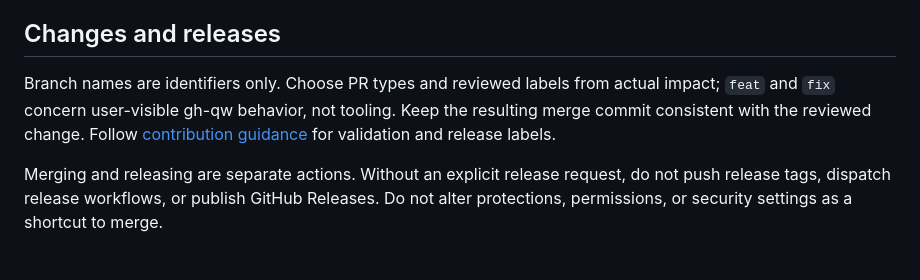
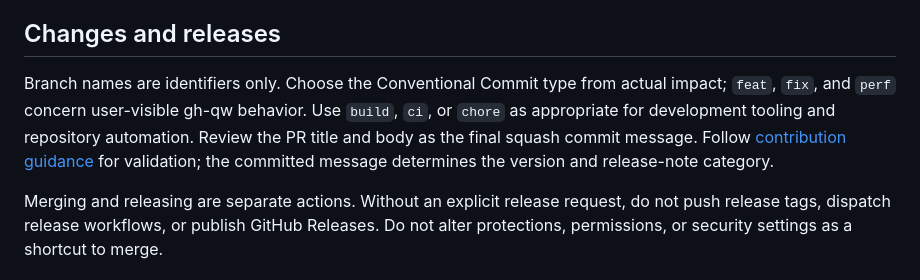
Before and after one commit to daiksud/gh-qw, a Markdown page: AGENTS.md, the part around the change. GitHub-like rendering.

Commit message:
docs: review squash messages for actual user impact

```diff
--- a/AGENTS.md
+++ b/AGENTS.md
@@ -42,10 +42,12 @@ Do not create an ADR archive or repeat workflow implementations in prose.
 
 ## Changes and releases
 
-Branch names are identifiers only. Choose PR types and reviewed labels from
-actual impact; `feat` and `fix` concern user-visible gh-qw behavior, not tooling.
-Keep the resulting merge commit consistent with the reviewed change. Follow
-[contribution guidance](docs/contributing.md) for validation and release labels.
+Branch names are identifiers only. Choose the Conventional Commit type from
+actual impact; `feat`, `fix`, and `perf` concern user-visible gh-qw behavior.
+Use `build`, `ci`, or `chore` as appropriate for development tooling and
+repository automation. Review the PR title and body as the final squash commit
+message. Follow [contribution guidance](docs/contributing.md) for validation;
+the committed message determines the version and release-note category.
 
 Merging and releasing are separate actions. Without an explicit release
 request, do not push release tags, dispatch release workflows, or publish
```
